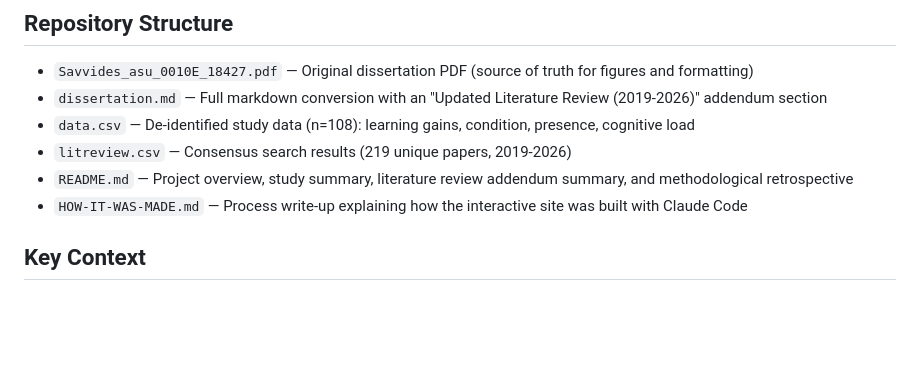
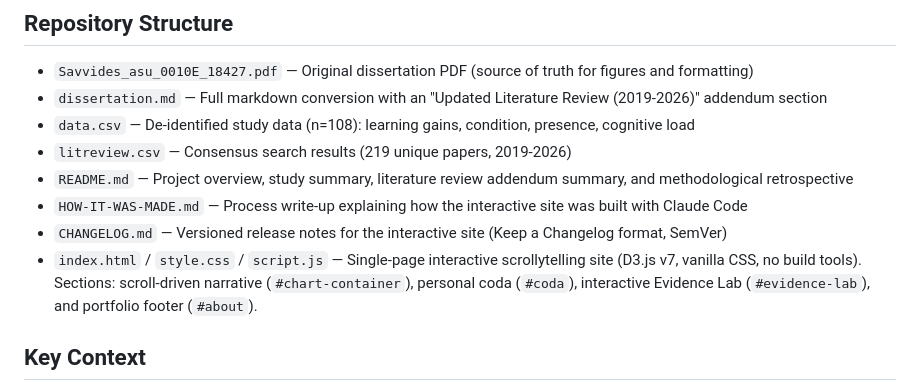
Before and after one commit to savvides/dissertation, a Markdown page: CLAUDE.md, the part around the change. Drawn GitHub-style; blank space fills up the shorter version.

```diff
--- a/CLAUDE.md
+++ b/CLAUDE.md
@@ -14,6 +14,8 @@ This repository contains Philippos Savvides's 2018 PhD dissertation from Arizona
 - `litreview.csv` — Consensus search results (219 unique papers, 2019-2026)
 - `README.md` — Project overview, study summary, literature review addendum summary, and methodological retrospective
 - `HOW-IT-WAS-MADE.md` — Process write-up explaining how the interactive site was built with Claude Code
+- `CHANGELOG.md` — Versioned release notes for the interactive site (Keep a Changelog format, SemVer)
+- `index.html` / `style.css` / `script.js` — Single-page interactive scrollytelling site (D3.js v7, vanilla CSS, no build tools). Sections: scroll-driven narrative (`#chart-container`), personal coda (`#coda`), interactive Evidence Lab (`#evidence-lab`), and portfolio footer (`#about`).
 
 ## Key Context
 
```
Also changed, not shown: HOW-IT-WAS-MADE.md (+5 -1 lines), README.md (+2 -1 lines).
